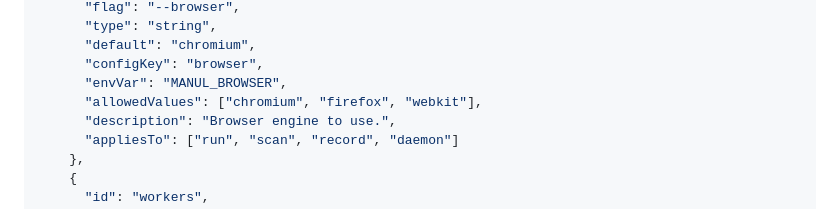
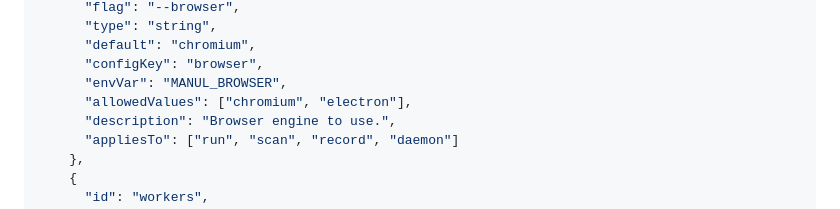
Before and after one commit to alexbeatnik/ManulEngine, a Markdown page: contracts/MANUL_CLI_CONTRACT.md, the part around the change. Drawn GitHub-style.

```diff
--- a/contracts/MANUL_CLI_CONTRACT.md
+++ b/contracts/MANUL_CLI_CONTRACT.md
@@ -184,7 +184,7 @@
       "default": "chromium",
       "configKey": "browser",
       "envVar": "MANUL_BROWSER",
-      "allowedValues": ["chromium", "firefox", "webkit"],
+      "allowedValues": ["chromium", "electron"],
       "description": "Browser engine to use.",
       "appliesTo": ["run", "scan", "record", "daemon"]
     },
```
Also changed, not shown: docs/ENGINE_HEART_PARITY.md (+6 -8 lines).
